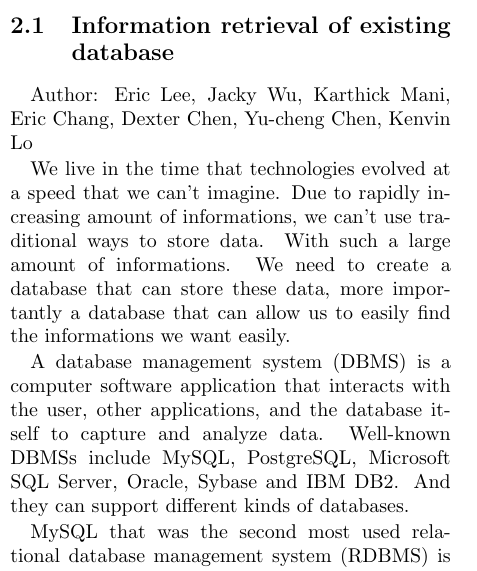
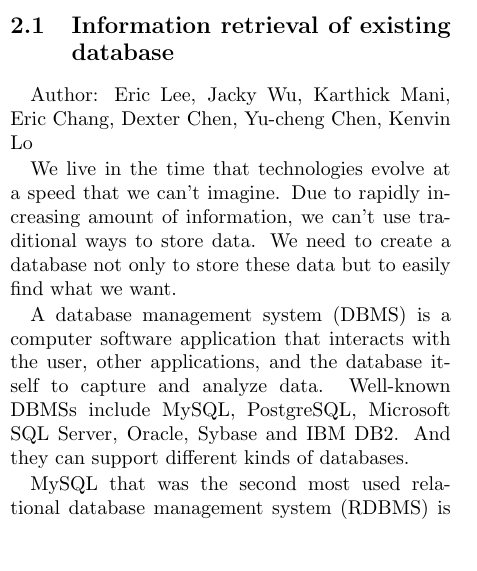
Before and after one commit to josechang/sciinfo, a LaTeX document (Report/Main.tex, which reads Report/Background_Wolverine.tex): part of one column of page 1 of 17, cut so that both start at the same text, the shorter picture padded with empty space. Compiled offline with pdfLaTeX.

Commit message:
correct grammer mistake

```diff
--- a/Report/Background_Wolverine.tex
+++ b/Report/Background_Wolverine.tex
@@ -14,7 +14,7 @@
 \subsection{Information retrieval of existing database}
 Author: Eric Lee, Jacky Wu, Karthick Mani, Eric Chang, Dexter Chen, Yu-cheng Chen, Kenvin Lo
 
-We live in the time that technologies evolved at a speed that we can't imagine. Due to rapidly increasing amount of informations, we can't use traditional ways to store data. With such a large amount of informations. We need to create a database that can store these data, more importantly a database that can allow us to easily find the informations we want easily.
+We live in the time that technologies evolve at a speed that we can't imagine. Due to rapidly increasing amount of information, we can't use traditional ways to store data. We need to create a database not only to store these data but to easily find what we want.
 
 A database management system (DBMS) is a computer software application that interacts with the user, other applications, and the database itself to capture and analyze data. Well-known DBMSs include MySQL, PostgreSQL, Microsoft SQL Server, Oracle, Sybase and IBM DB2. And they can support different kinds of databases.
 
```
